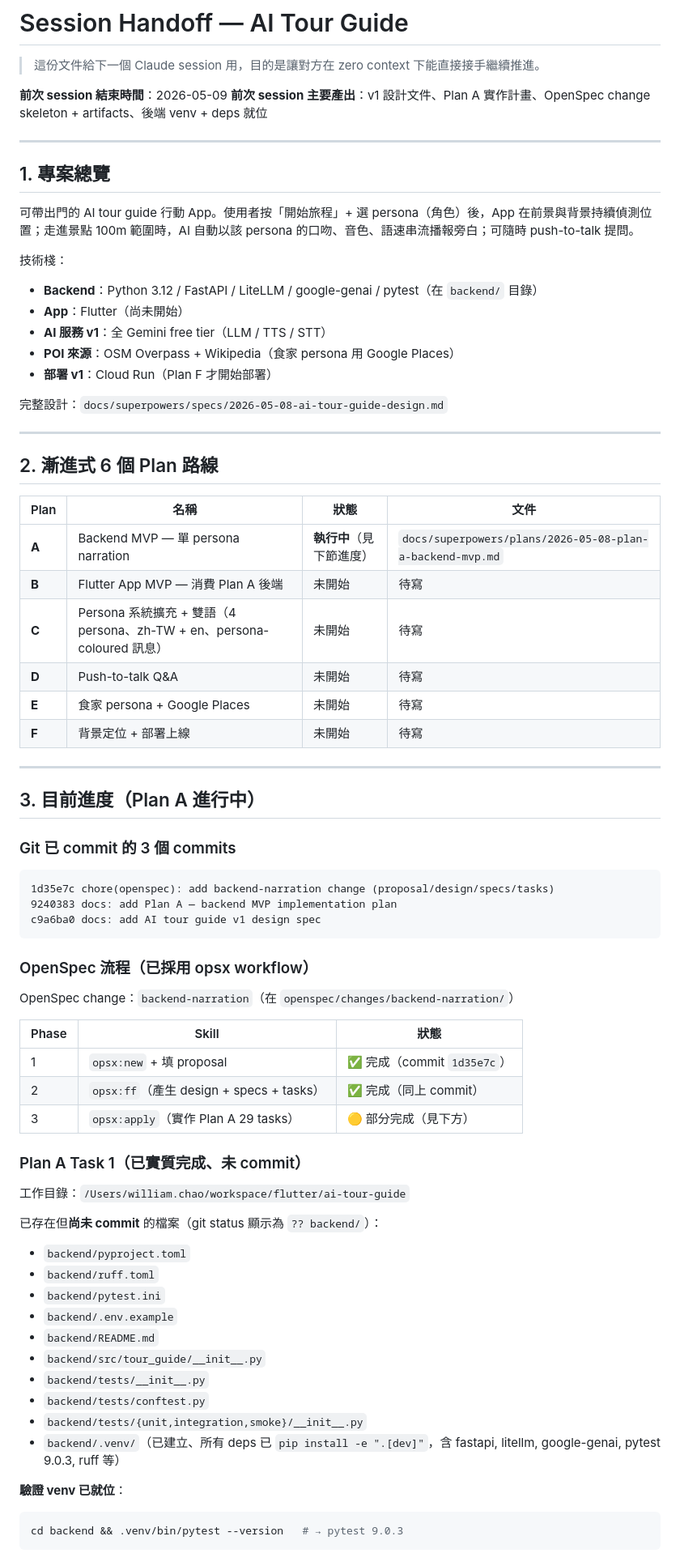
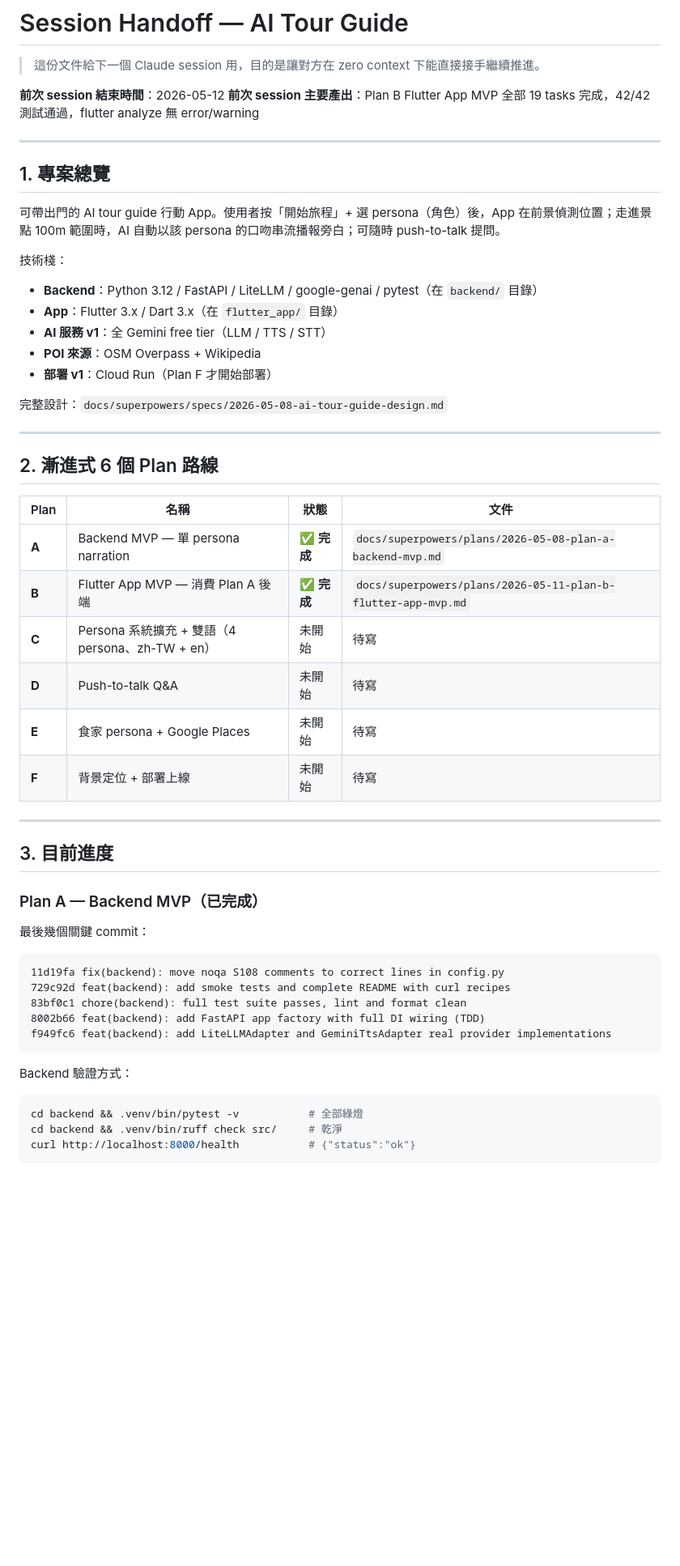
Before and after one commit to wm4n/ai-tour-guide, a Markdown page: tasks/session-handoff.md, the part around one of its changes. Shown at 81% size. Rendered like a GitHub page; blank space fills up the shorter version.

````diff
--- a/tasks/session-handoff.md
+++ b/tasks/session-handoff.md
@@ -2,20 +2,20 @@
 
 > 這份文件給下一個 Claude session 用，目的是讓對方在 zero context 下能直接接手繼續推進。
 
-**前次 session 結束時間**：2026-05-09
-**前次 session 主要產出**：v1 設計文件、Plan A 實作計畫、OpenSpec change skeleton + artifacts、後端 venv + deps 就位
+**前次 session 結束時間**：2026-05-12
+**前次 session 主要產出**：Plan B Flutter App MVP 全部 19 tasks 完成，42/42 測試通過，flutter analyze 無 error/warning
 
 ---
 
 ## 1. 專案總覽
 
-可帶出門的 AI tour guide 行動 App。使用者按「開始旅程」+ 選 persona（角色）後，App 在前景與背景持續偵測位置；走進景點 100m 範圍時，AI 自動以該 persona 的口吻、音色、語速串流播報旁白；可隨時 push-to-talk 提問。
+可帶出門的 AI tour guide 行動 App。使用者按「開始旅程」+ 選 persona（角色）後，App 在前景偵測位置；走進景點 100m 範圍時，AI 自動以該 persona 的口吻串流播報旁白；可隨時 push-to-talk 提問。
 
 技術棧：
 - **Backend**：Python 3.12 / FastAPI / LiteLLM / google-genai / pytest（在 `backend/` 目錄）
-- **App**：Flutter（尚未開始）
+- **App**：Flutter 3.x / Dart 3.x（在 `flutter_app/` 目錄）
 - **AI 服務 v1**：全 Gemini free tier（LLM / TTS / STT）
-- **POI 來源**：OSM Overpass + Wikipedia（食家 persona 用 Google Places）
+- **POI 來源**：OSM Overpass + Wikipedia
 - **部署 v1**：Cloud Run（Plan F 才開始部署）
 
 完整設計：`docs/superpowers/specs/2026-05-08-ai-tour-guide-design.md`
@@ -26,53 +26,32 @@
 
 | Plan | 名稱 | 狀態 | 文件 |
 |---|---|---|---|
-| **A** | Backend MVP — 單 persona narration | **執行中**（見下節進度）| `docs/superpowers/plans/2026-05-08-plan-a-backend-mvp.md` |
-| **B** | Flutter App MVP — 消費 Plan A 後端 | 未開始 | 待寫 |
-| **C** | Persona 系統擴充 + 雙語（4 persona、zh-TW + en、persona-coloured 訊息）| 未開始 | 待寫 |
+| **A** | Backend MVP — 單 persona narration | ✅ **完成** | `docs/superpowers/plans/2026-05-08-plan-a-backend-mvp.md` |
+| **B** | Flutter App MVP — 消費 Plan A 後端 | ✅ **完成** | `docs/superpowers/plans/2026-05-11-plan-b-flutter-app-mvp.md` |
+| **C** | Persona 系統擴充 + 雙語（4 persona、zh-TW + en） | 未開始 | 待寫 |
 | **D** | Push-to-talk Q&A | 未開始 | 待寫 |
 | **E** | 食家 persona + Google Places | 未開始 | 待寫 |
 | **F** | 背景定位 + 部署上線 | 未開始 | 待寫 |
 
 ---
 
-## 3. 目前進度（Plan A 進行中）
+## 3. 目前進度
 
-### Git 已 commit 的 3 個 commits
+### Plan A — Backend MVP（已完成）
 
-```text
-1d35e7c chore(openspec): add backend-narration change (proposal/design/specs/tasks)
-9240383 docs: add Plan A — backend MVP implementation plan
-c9a6ba0 docs: add AI tour guide v1 design spec
+最後幾個關鍵 commit：
+```
+11d19fa fix(backend): move noqa S108 comments to correct lines in config.py
+729c92d feat(backend): add smoke tests and complete README with curl recipes
+83bf0c1 chore(backend): full test suite passes, lint and format clean
+8002b66 feat(backend): add FastAPI app factory with full DI wiring (TDD)
+f949fc6 feat(backend): add LiteLLMAdapter and GeminiTtsAdapter real provider implementations
 ```
 
-### OpenSpec 流程（已採用 opsx workflow）
-
-OpenSpec change：`backend-narration`（在 `openspec/changes/backend-narration/`）
-
-| Phase | Skill | 狀態 |
-|---|---|---|
-| 1 | `opsx:new` + 填 proposal | ✅ 完成（commit `1d35e7c`） |
-| 2 | `opsx:ff`（產生 design + specs + tasks） | ✅ 完成（同上 commit） |
-| 3 | `opsx:apply`（實作 Plan A 29 tasks） | 🟡 部分完成（見下方）|
-
-### Plan A Task 1（已實質完成、未 commit）
-
-工作目錄：`/Users/william.chao/workspace/flutter/ai-tour-guide`
-
-已存在但**尚未 commit** 的檔案（git status 顯示為 `?? backend/`）：
-- `backend/pyproject.toml`
-- `backend/ruff.toml`
-- `backend/pytest.ini`
-- `backend/.env.example`
-- `backend/README.md`
-- `backend/src/tour_guide/__init__.py`
-- `backend/tests/__init__.py`
-- `backend/tests/conftest.py`
-- `backend/tests/{unit,integration,smoke}/__init__.py`
-- `backend/.venv/`（已建立、所有 deps 已 `pip install -e ".[dev]"`，含 fastapi, litellm, google-genai, pytest 9.0.3, ruff 等）
-
-**驗證 venv 已就位**：
+Backend 驗證方式：
 ```bash
-cd backend && .venv/bin/pytest --version   # → pytest 9.0.3
+cd backend && .venv/bin/pytest -v           # 全部綠燈
+cd backend && .venv/bin/ruff check src/     # 乾淨
+curl http://localhost:8000/health           # {"status":"ok"}
 ```
 
````
Also changed, not shown: other parts of tasks/session-handoff.md (+146 -90 lines).
